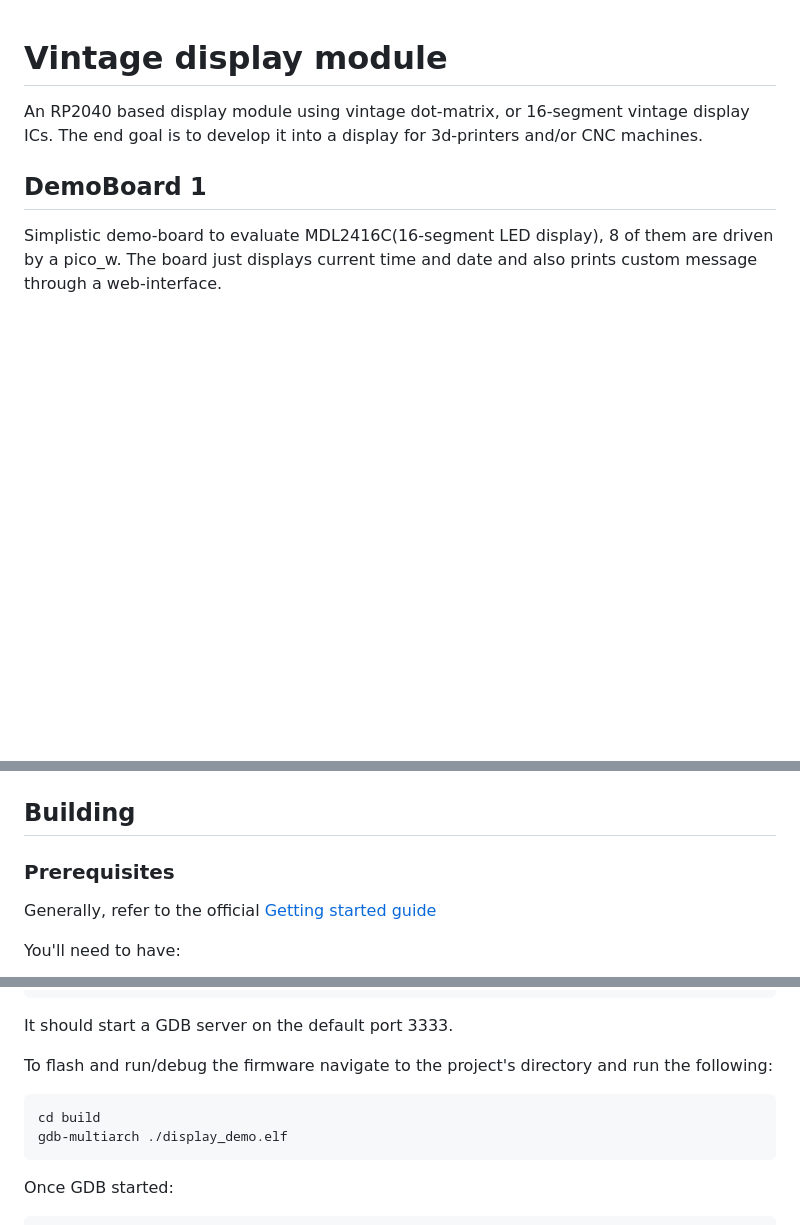
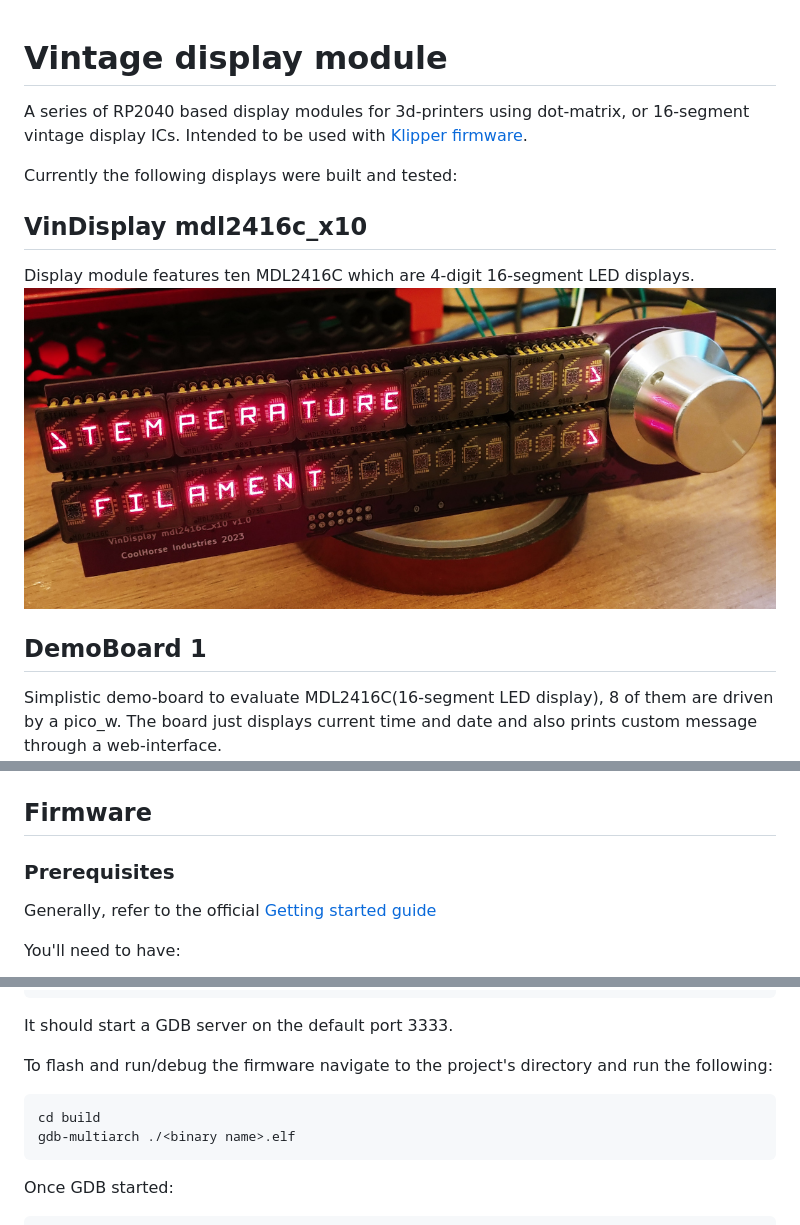
Before and after one commit to meadiode/vin_display, a Markdown page: readme.md, 3 parts joined by grey strips. GitHub-like rendering; pictures changed too: images/vindisplay_mdl2416c_x10.jpg (added); blank space fills up the shorter version.

Commit message:
update readme; add mdl2416c_x10 photo

````diff
--- a/readme.md
+++ b/readme.md
@@ -1,14 +1,20 @@
 # Vintage display module
 
-An RP2040 based display module using vintage dot-matrix, or 16-segment vintage display ICs.
-The end goal is to develop it into a display for 3d-printers and/or CNC machines.
+A series of RP2040 based display modules for 3d-printers using dot-matrix, or 16-segment vintage display ICs.
+Intended to be used with [Klipper firmware](https://www.klipper3d.org/).
 
+Currently the following displays were built and tested:
+
+## VinDisplay mdl2416c_x10
+Display module features ten MDL2416C which are 4-digit 16-segment LED displays.
+![VinDisplay mdl2416c_x10](images/vindisplay_mdl2416c_x10.jpg)
 
 ## DemoBoard 1
 Simplistic demo-board to evaluate MDL2416C(16-segment LED display), 8 of them are driven by a pico_w. The board just displays current time and date and also prints custom message through a web-interface.
 ![DemoBoard1](images/demoboard1.jpg)
 
-## Building
+
+## Firmware
 
 ### Prerequisites
 
@@ -53,7 +59,7 @@ It should start a GDB server on the default port 3333.
 To flash and run/debug the firmware navigate to the project's directory and run the following:
 ```
 cd build
-gdb-multiarch ./display_demo.elf
+gdb-multiarch ./<binary name>.elf
 ```
 Once GDB started:
 ```
````
